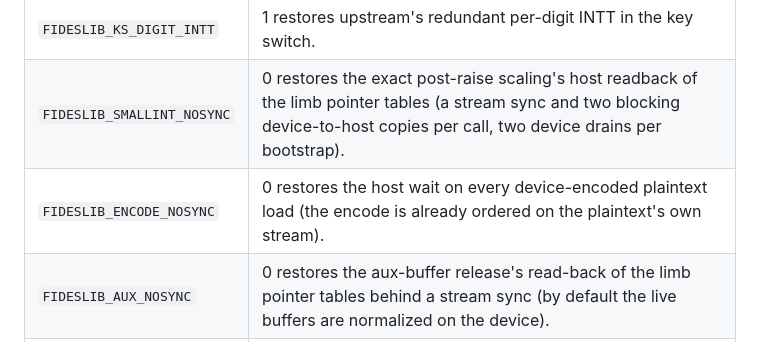
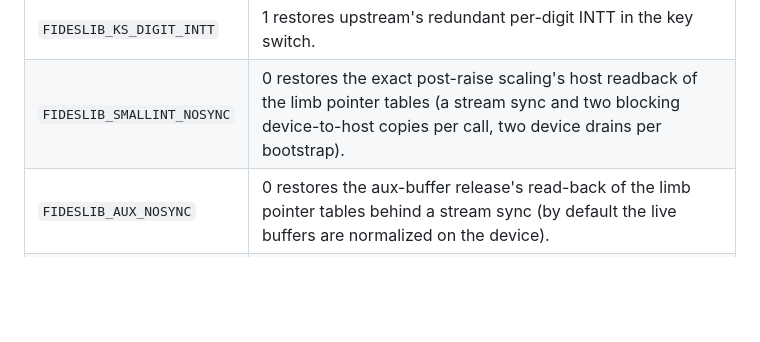
Before and after one commit to gladia-research-group/perseus, a Markdown page: ENV_VARS.md, the part around the change. Rendered like a GitHub page; blank space fills up the shorter version.

Commit message:
Encode host wait without plaintext streams

```diff
--- a/ENV_VARS.md
+++ b/ENV_VARS.md
@@ -163,7 +163,6 @@ Regenerate this file with `python scripts/utils/scan_env_vars.py`.
 | `FIDESLIB_KSK_REGEN` | Regenerate the `a` half of every key-switching key in-kernel from its seed (2 = both readers, the default; 0 = stored keys). |
 | `FIDESLIB_KS_DIGIT_INTT` | 1 restores upstream's redundant per-digit INTT in the key switch. |
 | `FIDESLIB_SMALLINT_NOSYNC` | 0 restores the exact post-raise scaling's host readback of the limb pointer tables (a stream sync and two blocking device-to-host copies per call, two device drains per bootstrap). |
-| `FIDESLIB_ENCODE_NOSYNC` | 0 restores the host wait on every device-encoded plaintext load (the encode is already ordered on the plaintext's own stream). |
 | `FIDESLIB_AUX_NOSYNC` | 0 restores the aux-buffer release's read-back of the limb pointer tables behind a stream sync (by default the live buffers are normalized on the device). |
 | `FIDESLIB_SCRATCH_RETIRE` | 0 restores exact-size ciphertext scratch slots that grow behind a stream sync and a device-wide cudaFree inside bootstraps (by default a slot starts at a floor, grows geometrically and keeps outgrown buffers until the ciphertext dies). |
 | `FIDESLIB_SPRU_NOSYNC` | 0 restores the SPRU bootstrap's three per-call cudaDeviceSynchronize fences (156 device drains per decode token). |
```
